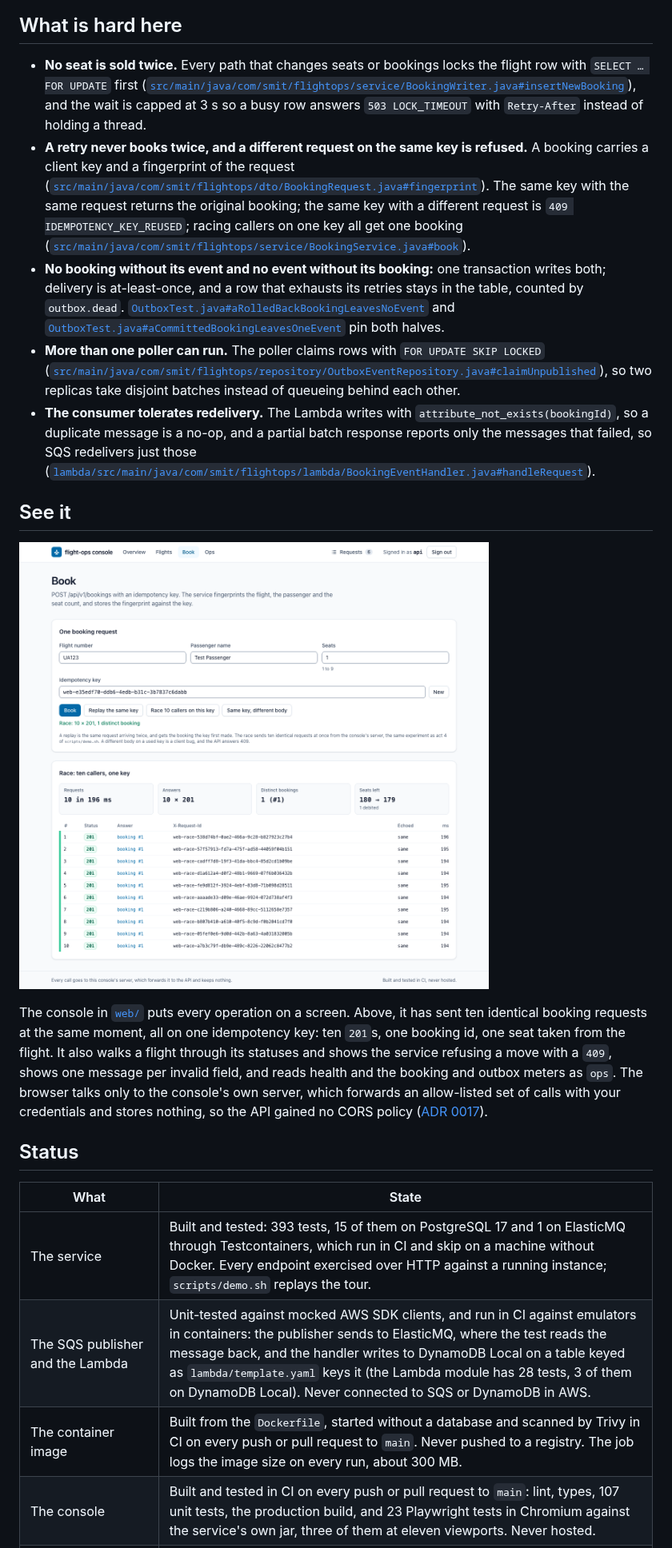
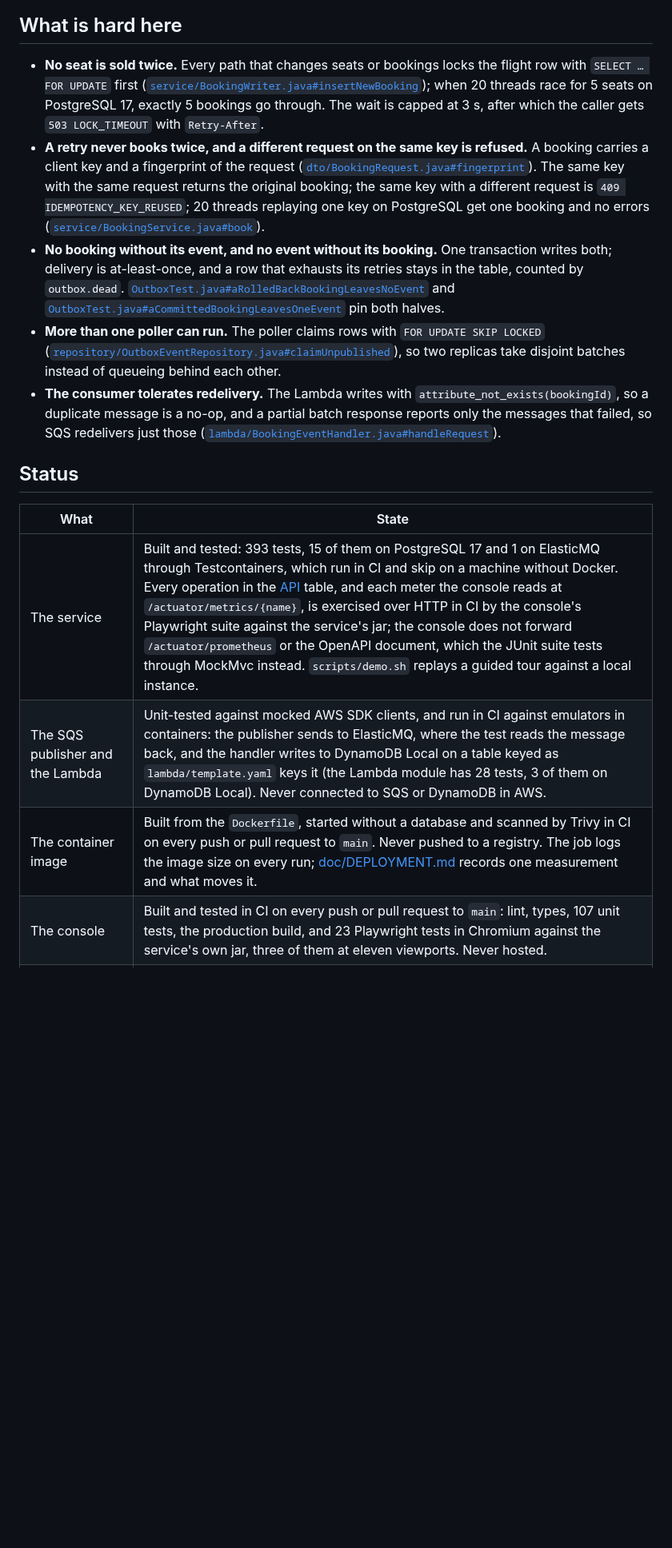
Before and after one commit to smit-lakhani-13/flight-ops-services, a Markdown page: README.md, the part around one of its changes. Shown at 80% size. Rendered like a GitHub page; blank space fills up the shorter version.

```diff
--- a/README.md
+++ b/README.md
@@ -31,24 +41,18 @@ flowchart LR
 
 ## What is hard here
 
-- **No seat is sold twice.** Every path that changes seats or bookings locks the flight row with `SELECT … FOR UPDATE` first ([`src/main/java/com/smit/flightops/service/BookingWriter.java#insertNewBooking`](src/main/java/com/smit/flightops/service/BookingWriter.java)), and the wait is capped at 3 s so a busy row answers `503 LOCK_TIMEOUT` with `Retry-After` instead of holding a thread.
-- **A retry never books twice, and a different request on the same key is refused.** A booking carries a client key and a fingerprint of the request ([`src/main/java/com/smit/flightops/dto/BookingRequest.java#fingerprint`](src/main/java/com/smit/flightops/dto/BookingRequest.java)). The same key with the same request returns the original booking; the same key with a different request is `409 IDEMPOTENCY_KEY_REUSED`; racing callers on one key all get one booking ([`src/main/java/com/smit/flightops/service/BookingService.java#book`](src/main/java/com/smit/flightops/service/BookingService.java)).
-- **No booking without its event and no event without its booking:** one transaction writes both; delivery is at-least-once, and a row that exhausts its retries stays in the table, counted by `outbox.dead`. [`OutboxTest.java#aRolledBackBookingLeavesNoEvent`](src/test/java/com/smit/flightops/OutboxTest.java) and [`OutboxTest.java#aCommittedBookingLeavesOneEvent`](src/test/java/com/smit/flightops/OutboxTest.java) pin both halves.
-- **More than one poller can run.** The poller claims rows with `FOR UPDATE SKIP LOCKED` ([`src/main/java/com/smit/flightops/repository/OutboxEventRepository.java#claimUnpublished`](src/main/java/com/smit/flightops/repository/OutboxEventRepository.java)), so two replicas take disjoint batches instead of queueing behind each other.
-- **The consumer tolerates redelivery.** The Lambda writes with `attribute_not_exists(bookingId)`, so a duplicate message is a no-op, and a partial batch response reports only the messages that failed, so SQS redelivers just those ([`lambda/src/main/java/com/smit/flightops/lambda/BookingEventHandler.java#handleRequest`](lambda/src/main/java/com/smit/flightops/lambda/BookingEventHandler.java)).
-
-## See it
-
-![Ten replays of one idempotency key from the console: ten 201s, one booking, one seat debited](doc/assets/console-race.png)
-
-The console in [`web/`](web/README.md) puts every operation on a screen. Above, it has sent ten identical booking requests at the same moment, all on one idempotency key: ten `201`s, one booking id, one seat taken from the flight. It also walks a flight through its statuses and shows the service refusing a move with a `409`, shows one message per invalid field, and reads health and the booking and outbox meters as `ops`. The browser talks only to the console's own server, which forwards an allow-listed set of calls with your credentials and stores nothing, so the API gained no CORS policy ([ADR 0017](adr/0017-web-console.md)).
+- **No seat is sold twice.** Every path that changes seats or bookings locks the flight row with `SELECT … FOR UPDATE` first ([`service/BookingWriter.java#insertNewBooking`](src/main/java/com/smit/flightops/service/BookingWriter.java)); when 20 threads race for 5 seats on PostgreSQL 17, exactly 5 bookings go through. The wait is capped at 3 s, after which the caller gets `503 LOCK_TIMEOUT` with `Retry-After`.
+- **A retry never books twice, and a different request on the same key is refused.** A booking carries a client key and a fingerprint of the request ([`dto/BookingRequest.java#fingerprint`](src/main/java/com/smit/flightops/dto/BookingRequest.java)). The same key with the same request returns the original booking; the same key with a different request is `409 IDEMPOTENCY_KEY_REUSED`; 20 threads replaying one key on PostgreSQL get one booking and no errors ([`service/BookingService.java#book`](src/main/java/com/smit/flightops/service/BookingService.java)).
+- **No booking without its event, and no event without its booking.** One transaction writes both; delivery is at-least-once, and a row that exhausts its retries stays in the table, counted by `outbox.dead`. [`OutboxTest.java#aRolledBackBookingLeavesNoEvent`](src/test/java/com/smit/flightops/OutboxTest.java) and [`OutboxTest.java#aCommittedBookingLeavesOneEvent`](src/test/java/com/smit/flightops/OutboxTest.java) pin both halves.
+- **More than one poller can run.** The poller claims rows with `FOR UPDATE SKIP LOCKED` ([`repository/OutboxEventRepository.java#claimUnpublished`](src/main/java/com/smit/flightops/repository/OutboxEventRepository.java)), so two replicas take disjoint batches instead of queueing behind each other.
+- **The consumer tolerates redelivery.** The Lambda writes with `attribute_not_exists(bookingId)`, so a duplicate message is a no-op, and a partial batch response reports only the messages that failed, so SQS redelivers just those ([`lambda/BookingEventHandler.java#handleRequest`](lambda/src/main/java/com/smit/flightops/lambda/BookingEventHandler.java)).
 
 ## Status
 
 | What | State |
 |---|---|
-| The service | Built and tested: 393 tests, 15 of them on PostgreSQL 17 and 1 on ElasticMQ through Testcontainers, which run in CI and skip on a machine without Docker. Every endpoint exercised over HTTP against a running instance; `scripts/demo.sh` replays the tour. |
+| The service | Built and tested: 393 tests, 15 of them on PostgreSQL 17 and 1 on ElasticMQ through Testcontainers, which run in CI and skip on a machine without Docker. Every operation in the [API](#api) table, and each meter the console reads at `/actuator/metrics/{name}`, is exercised over HTTP in CI by the console's Playwright suite against the service's jar; the console does not forward `/actuator/prometheus` or the OpenAPI document, which the JUnit suite tests through MockMvc instead. `scripts/demo.sh` replays a guided tour against a local instance. |
 | The SQS publisher and the Lambda | Unit-tested against mocked AWS SDK clients, and run in CI against emulators in containers: the publisher sends to ElasticMQ, where the test reads the message back, and the handler writes to DynamoDB Local on a table keyed as `lambda/template.yaml` keys it (the Lambda module has 28 tests, 3 of them on DynamoDB Local). Never connected to SQS or DynamoDB in AWS. |
-| The container image | Built from the `Dockerfile`, started without a database and scanned by Trivy in CI on every push or pull request to `main`. Never pushed to a registry. The job logs the image size on every run, about 300 MB. |
+| The container image | Built from the `Dockerfile`, started without a database and scanned by Trivy in CI on every push or pull request to `main`. Never pushed to a registry. The job logs the image size on every run; [doc/DEPLOYMENT.md](doc/DEPLOYMENT.md#the-service-image) records one measurement and what moves it. |
 | The console | Built and tested in CI on every push or pull request to `main`: lint, types, 107 unit tests, the production build, and 23 Playwright tests in Chromium against the service's own jar, three of them at eleven viewports. Never hosted. |
 | Written and linted, never run against AWS or a cluster | `deploy/k8s/` (kustomize), `lambda/template.yaml` (SAM), the scripts in `deploy/aws/` (CI renders the manifests with `render-aws.sh` and tests the teardown and `up.sh`'s checks against stubbed tools), and the deploy job, which is gated by a `DEPLOY_ENABLED` variable that has never been set. |
```
Also changed, not shown: other parts of README.md (+76 -58 lines), web/README.md (+93 -73 lines), doc/assets/console-race-card.png (added).
